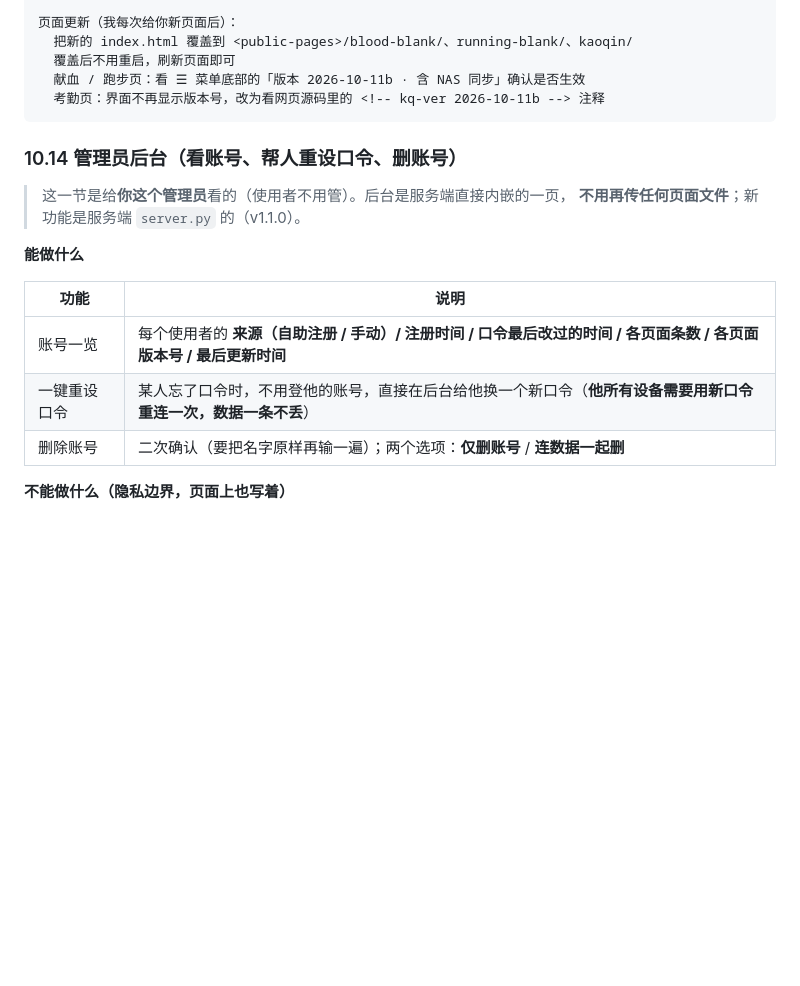
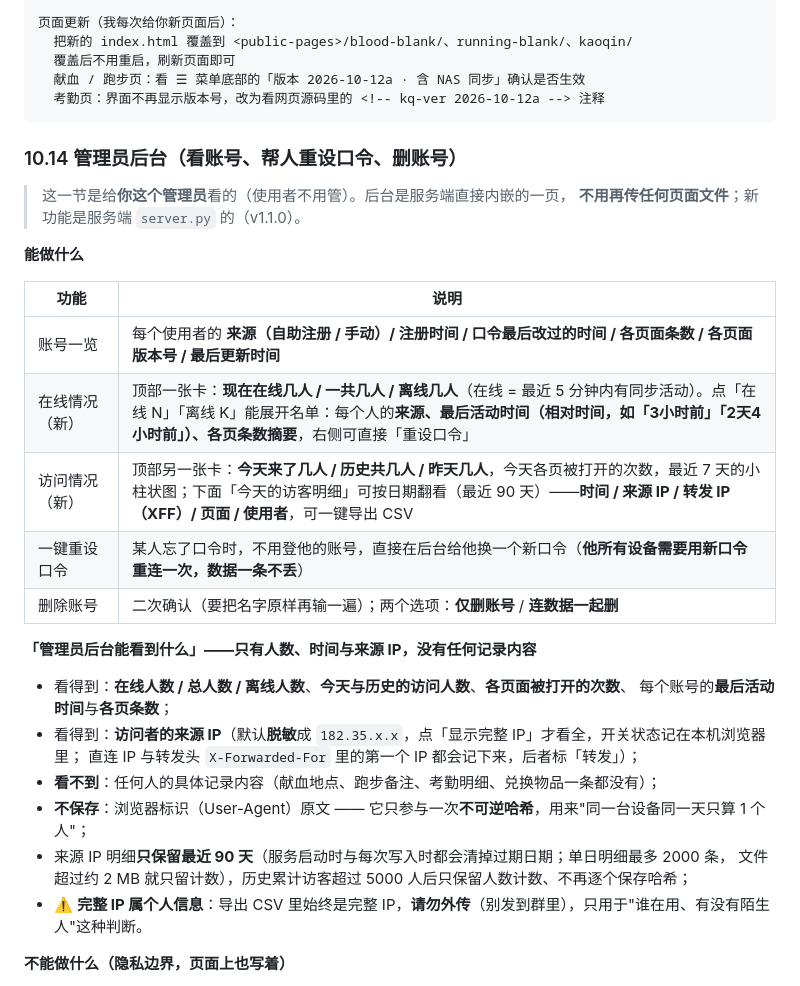
Before and after one commit to axiaodai/mini-apps, a Markdown page: USAGE-CAUTIONS.md, the part around the change. GitHub-like rendering; blank space fills up the shorter version.

Commit message:
feat(admin): 管理员后台顶部新增两张统计卡（+ 三页加一次性「报到」信号）——① 在线情况：现在在线几人 / 共几人 / 离线几人（在线 = 最近 5 分钟内有同步活动）；「在线 N」「离线 K」点开就是名单：来源（手动加 / 自己注册）· 最后活动时间（刚刚 / 3小时前 / 2天4小时前 / 从未活动，title 给完整时间）· 各页条数摘要，行内可直接「重设口令」；② 访问情况：今天几人 / 历史共几人 / 昨天几人、今天各页次数、最近 7 天小柱状图，以及可折叠的「今天/某天的访客明细」（时间 / 来源 IP / 转发 IP XFF / 页面 / 使用者，IP 默认脱敏成 182.35.x.x、可切「显示完整 IP」（状态记 localStorage）、可按最近 90 天切日期、可导出 CSV）；页面端新增 POST /api/visit 报到信号（加载后延迟 2 秒、同一会话只发一次、失败静默、连过 NAS 用 nasCfg().url 否则 location.origin）；服务端 overview 新增 presence / users_last_seen / visits（today_detail、days_available）/ server_now，并新增 GET /api/admin/visits；在线/访问只统计人数、时间与来源 IP，不含任何记录内容，也不保存 User-Agent 原文（只参与不可逆哈希），明细保留 90 天、仅管理员令牌可见；三页版本 → 2026-10-12a（考勤页注释 <!-- kq-ver 2026-10-12a -->），《使用须知》两版补「管理员后台能看到什么」段

````diff
--- a/USAGE-CAUTIONS.md
+++ b/USAGE-CAUTIONS.md
@@ -700,8 +700,8 @@ python3 server.py --data ./data --set-invite "你的邀请码"
 页面更新（我每次给你新页面后）：
   把新的 index.html 覆盖到 <public-pages>/blood-blank/、running-blank/、kaoqin/
   覆盖后不用重启，刷新页面即可
-  献血 / 跑步页：看 ☰ 菜单底部的「版本 2026-10-11b · 含 NAS 同步」确认是否生效
-  考勤页：界面不再显示版本号，改为看网页源码里的 <!-- kq-ver 2026-10-11b --> 注释
+  献血 / 跑步页：看 ☰ 菜单底部的「版本 2026-10-12a · 含 NAS 同步」确认是否生效
+  考勤页：界面不再显示版本号，改为看网页源码里的 <!-- kq-ver 2026-10-12a --> 注释
 ```
 
 ### 10.14 管理员后台（看账号、帮人重设口令、删账号）
@@ -714,8 +714,22 @@ python3 server.py --data ./data --set-invite "你的邀请码"
 | 功能 | 说明 |
 | --- | --- |
 | 账号一览 | 每个使用者的 **来源（自助注册 / 手动）/ 注册时间 / 口令最后改过的时间 / 各页面条数 / 各页面版本号 / 最后更新时间** |
+| 在线情况（新） | 顶部一张卡：**现在在线几人 / 一共几人 / 离线几人**（在线 = 最近 5 分钟内有同步活动）。点「在线 N」「离线 K」能展开名单：每个人的**来源、最后活动时间（相对时间，如「3小时前」「2天4小时前」）、各页条数摘要**，右侧可直接「重设口令」 |
+| 访问情况（新） | 顶部另一张卡：**今天来了几人 / 历史共几人 / 昨天几人**，今天各页被打开的次数，最近 7 天的小柱状图；下面「今天的访客明细」可按日期翻看（最近 90 天）——**时间 / 来源 IP / 转发 IP（XFF）/ 页面 / 使用者**，可一键导出 CSV |
 | 一键重设口令 | 某人忘了口令时，不用登他的账号，直接在后台给他换一个新口令（**他所有设备需要用新口令重连一次，数据一条不丢**） |
 | 删除账号 | 二次确认（要把名字原样再输一遍）；两个选项：**仅删账号** / **连数据一起删** |
+
+**「管理员后台能看到什么」——只有人数、时间与来源 IP，没有任何记录内容**
+
+- 看得到：**在线人数 / 总人数 / 离线人数**、**今天与历史的访问人数**、**各页面被打开的次数**、
+  每个账号的**最后活动时间**与**各页条数**；
+- 看得到：**访问者的来源 IP**（默认**脱敏**成 `182.35.x.x`，点「显示完整 IP」才看全，开关状态记在本机浏览器里；
+  直连 IP 与转发头 `X-Forwarded-For` 里的第一个 IP 都会记下来，后者标「转发」）；
+- **看不到**：任何人的具体记录内容（献血地点、跑步备注、考勤明细、兑换物品一条都没有）；
+- **不保存**：浏览器标识（User-Agent）原文 —— 它只参与一次**不可逆哈希**，用来"同一台设备同一天只算 1 个人"；
+- 来源 IP 明细**只保留最近 90 天**（服务启动时与每次写入时都会清掉过期日期；单日明细最多 2000 条，
+  文件超过约 2 MB 就只留计数），历史累计访客超过 5000 人后只保留人数计数、不再逐个保存哈希；
+- ⚠️ **完整 IP 属个人信息**：导出 CSV 里始终是完整 IP，**请勿外传**（别发到群里），只用于"谁在用、有没有陌生人"这种判断。
 
 **不能做什么（隐私边界，页面上也写着）**
 
````
